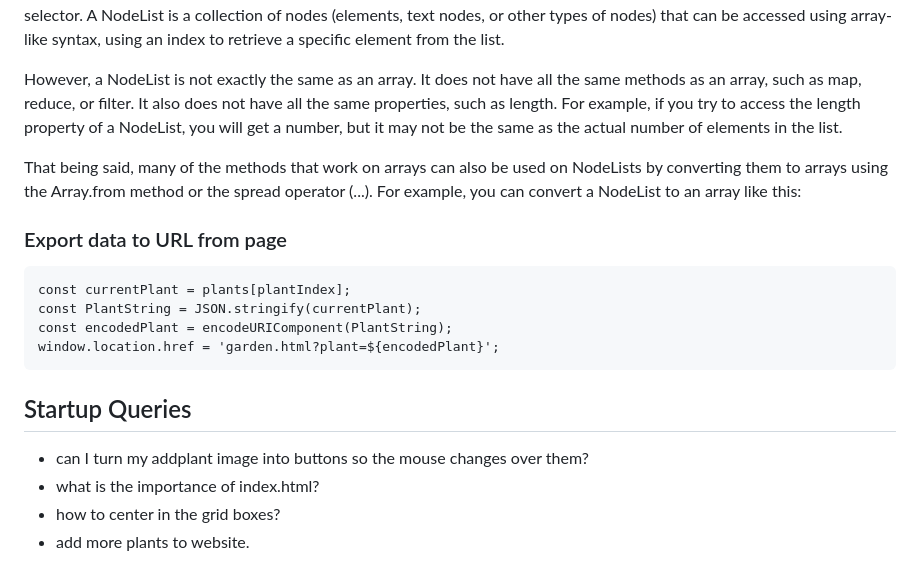
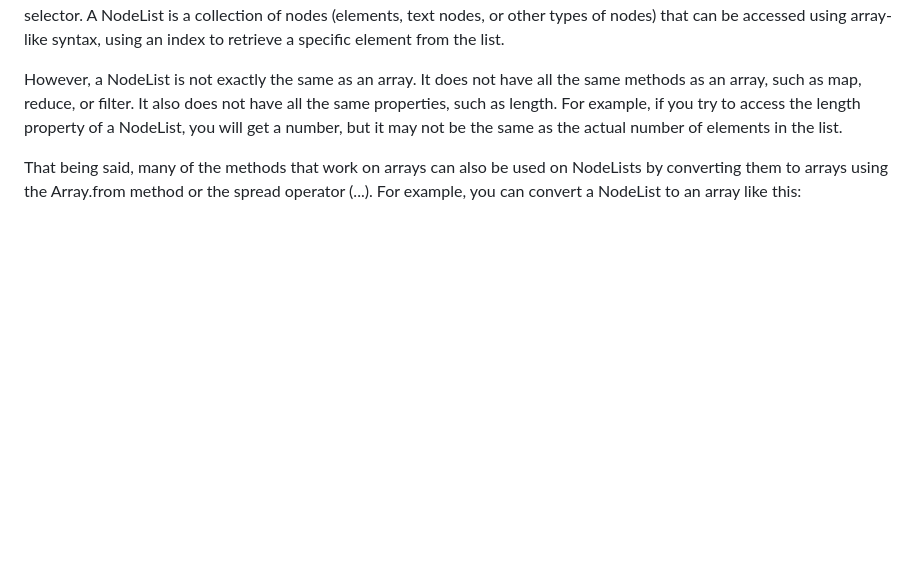
Before and after one commit to Centerearth/startup, a Markdown page: README.md, the part around the change. GitHub-like rendering; blank space fills up the shorter version.

```diff
--- a/README.md
+++ b/README.md
@@ -1101,13 +1101,3 @@ When you use the querySelectorAll method, it returns a NodeList containing all t
 However, a NodeList is not exactly the same as an array. It does not have all the same methods as an array, such as map, reduce, or filter. It also does not have all the same properties, such as length. For example, if you try to access the length property of a NodeList, you will get a number, but it may not be the same as the actual number of elements in the list.
 
 That being said, many of the methods that work on arrays can also be used on NodeLists by converting them to arrays using the Array.from method or the spread operator (...). For example, you can convert a NodeList to an array like this:
-### Export data to URL from page
-    const currentPlant = plants[plantIndex];
-    const PlantString = JSON.stringify(currentPlant);
-    const encodedPlant = encodeURIComponent(PlantString);
-    window.location.href = 'garden.html?plant=${encodedPlant}';
-## Startup Queries
-- can I turn my addplant image into buttons so the mouse changes over them?
-- what is the importance of index.html?
-- how to center in the grid boxes?
-- add more plants to website.
```
